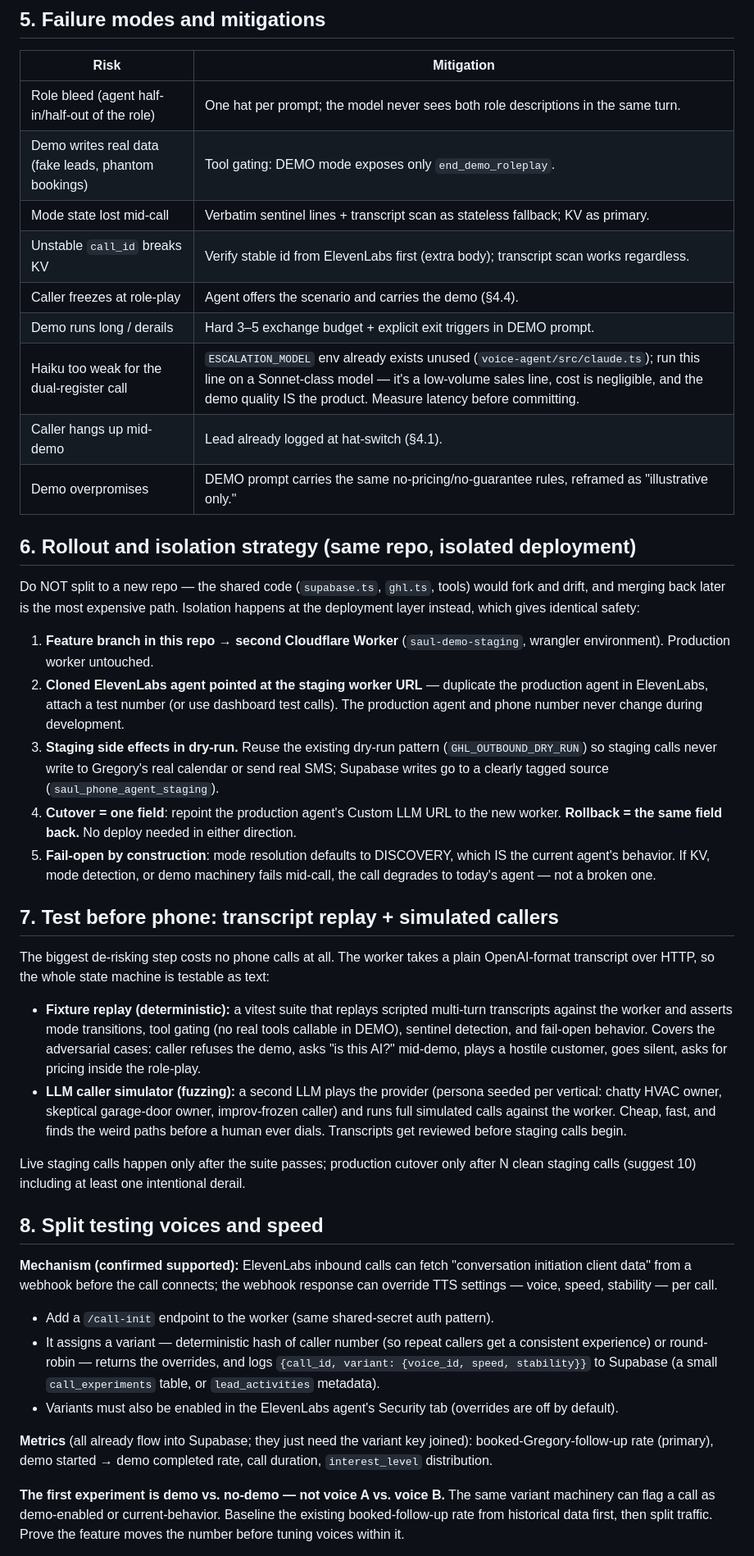
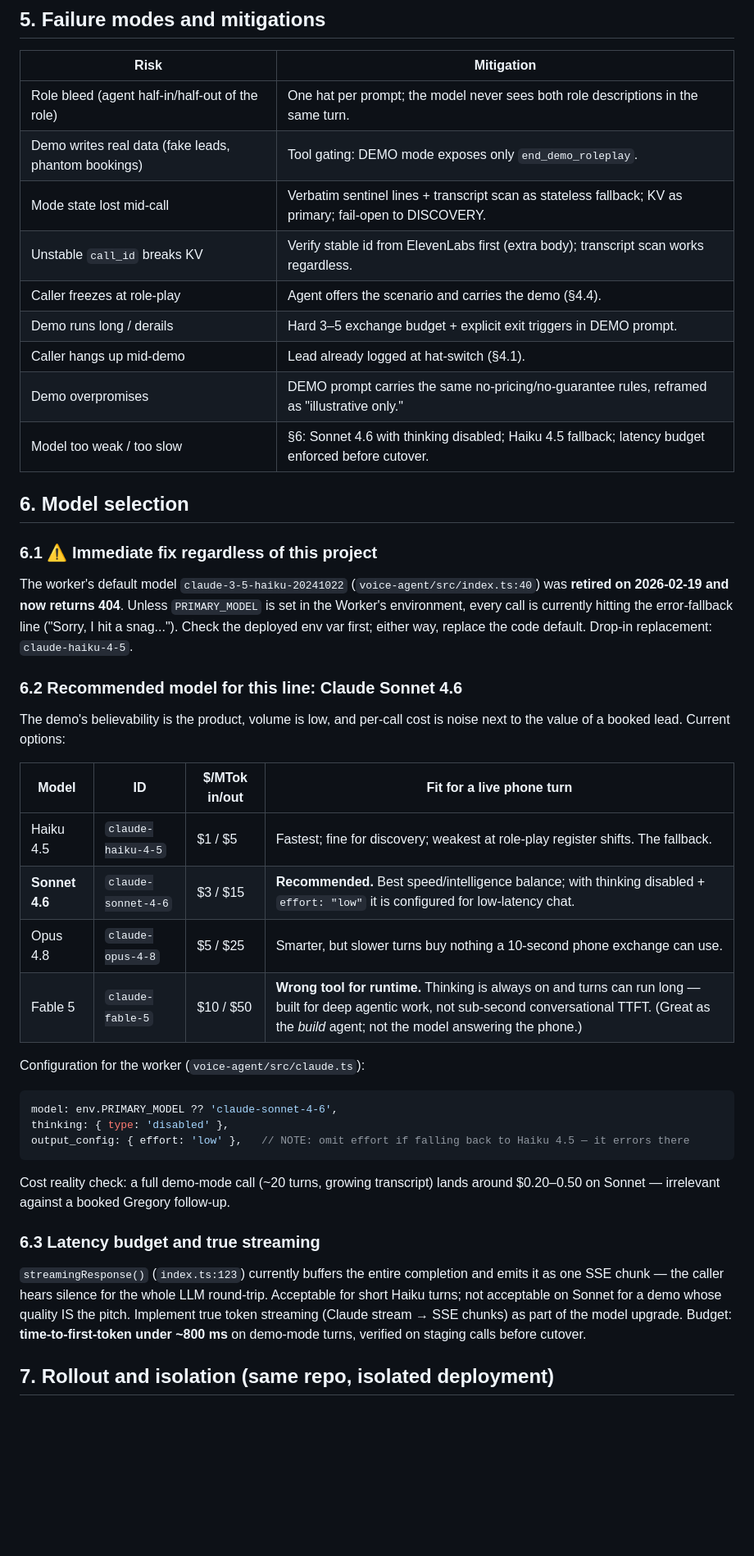
Before and after one commit to exotiq-ai/lead-gen-saul, a Markdown page: docs/ask-saul-prospector-demo-mode-plan.md, the part around one of its changes. Shown at 82% size. GitHub-like rendering; blank space fills up the shorter version.

````diff
--- a/docs/ask-saul-prospector-demo-mode-plan.md
+++ b/docs/ask-saul-prospector-demo-mode-plan.md
@@ -180,73 +178,55 @@ techniques live inside that constraint, not instead of it.
 |---|---|
 | Role bleed (agent half-in/half-out of the role) | One hat per prompt; the model never sees both role descriptions in the same turn. |
 | Demo writes real data (fake leads, phantom bookings) | Tool gating: DEMO mode exposes only `end_demo_roleplay`. |
-| Mode state lost mid-call | Verbatim sentinel lines + transcript scan as stateless fallback; KV as primary. |
+| Mode state lost mid-call | Verbatim sentinel lines + transcript scan as stateless fallback; KV as primary; fail-open to DISCOVERY. |
 | Unstable `call_id` breaks KV | Verify stable id from ElevenLabs first (extra body); transcript scan works regardless. |
 | Caller freezes at role-play | Agent offers the scenario and carries the demo (§4.4). |
 | Demo runs long / derails | Hard 3–5 exchange budget + explicit exit triggers in DEMO prompt. |
-| Haiku too weak for the dual-register call | `ESCALATION_MODEL` env already exists unused (`voice-agent/src/claude.ts`); run this line on a Sonnet-class model — it's a low-volume sales line, cost is negligible, and the demo quality IS the product. Measure latency before committing. |
 | Caller hangs up mid-demo | Lead already logged at hat-switch (§4.1). |
 | Demo overpromises | DEMO prompt carries the same no-pricing/no-guarantee rules, reframed as "illustrative only." |
+| Model too weak / too slow | §6: Sonnet 4.6 with thinking disabled; Haiku 4.5 fallback; latency budget enforced before cutover. |
 
-## 6. Rollout and isolation strategy (same repo, isolated deployment)
+## 6. Model selection
 
-Do NOT split to a new repo — the shared code (`supabase.ts`, `ghl.ts`, tools) would
-fork and drift, and merging back later is the most expensive path. Isolation happens at
-the deployment layer instead, which gives identical safety:
+### 6.1 ⚠️ Immediate fix regardless of this project
 
-1. **Feature branch in this repo → second Cloudflare Worker** (`saul-demo-staging`,
-   wrangler environment). Production worker untouched.
-2. **Cloned ElevenLabs agent pointed at the staging worker URL** — duplicate the
-   production agent in ElevenLabs, attach a test number (or use dashboard test calls).
-   The production agent and phone number never change during development.
-3. **Staging side effects in dry-run.** Reuse the existing dry-run pattern
-   (`GHL_OUTBOUND_DRY_RUN`) so staging calls never write to Gregory's real calendar or
-   send real SMS; Supabase writes go to a clearly tagged source
-   (`saul_phone_agent_staging`).
-4. **Cutover = one field**: repoint the production agent's Custom LLM URL to the new
-   worker. **Rollback = the same field back.** No deploy needed in either direction.
-5. **Fail-open by construction**: mode resolution defaults to DISCOVERY, which IS the
-   current agent's behavior. If KV, mode detection, or demo machinery fails mid-call,
-   the call degrades to today's agent — not a broken one.
+The worker's default model `claude-3-5-haiku-20241022` (`voice-agent/src/index.ts:40`)
+was **retired on 2026-02-19 and now returns 404**. Unless `PRIMARY_MODEL` is set in the
+Worker's environment, every call is currently hitting the error-fallback line ("Sorry,
+I hit a snag..."). Check the deployed env var first; either way, replace the code
+default. Drop-in replacement: `claude-haiku-4-5`.
 
-## 7. Test before phone: transcript replay + simulated callers
+### 6.2 Recommended model for this line: Claude Sonnet 4.6
 
-The biggest de-risking step costs no phone calls at all. The worker takes a plain
-OpenAI-format transcript over HTTP, so the whole state machine is testable as text:
+The demo's believability is the product, volume is low, and per-call cost is noise next
+to the value of a booked lead. Current options:
 
-- **Fixture replay (deterministic):** a vitest suite that replays scripted multi-turn
-  transcripts against the worker and asserts mode transitions, tool gating (no real
-  tools callable in DEMO), sentinel detection, and fail-open behavior. Covers the
-  adversarial cases: caller refuses the demo, asks "is this AI?" mid-demo, plays a
-  hostile customer, goes silent, asks for pricing inside the role-play.
-- **LLM caller simulator (fuzzing):** a second LLM plays the provider (persona seeded
-  per vertical: chatty HVAC owner, skeptical garage-door owner, improv-frozen caller)
-  and runs full simulated calls against the worker. Cheap, fast, and finds the weird
-  paths before a human ever dials. Transcripts get reviewed before staging calls begin.
+| Model | ID | $/MTok in/out | Fit for a live phone turn |
+|---|---|---|---|
+| Haiku 4.5 | `claude-haiku-4-5` | $1 / $5 | Fastest; fine for discovery; weakest at role-play register shifts. The fallback. |
+| **Sonnet 4.6** | `claude-sonnet-4-6` | $3 / $15 | **Recommended.** Best speed/intelligence balance; with thinking disabled + `effort: "low"` it is configured for low-latency chat. |
+| Opus 4.8 | `claude-opus-4-8` | $5 / $25 | Smarter, but slower turns buy nothing a 10-second phone exchange can use. |
+| Fable 5 | `claude-fable-5` | $10 / $50 | **Wrong tool for runtime.** Thinking is always on and turns can run long — built for deep agentic work, not sub-second conversational TTFT. (Great as the *build* agent; not the model answering the phone.) |
 
-Live staging calls happen only after the suite passes; production cutover only after
-N clean staging calls (suggest 10) including at least one intentional derail.
+Configuration for the worker (`voice-agent/src/claude.ts`):
 
-## 8. Split testing voices and speed
+```ts
+model: env.PRIMARY_MODEL ?? 'claude-sonnet-4-6',
+thinking: { type: 'disabled' },
+output_config: { effort: 'low' },   // NOTE: omit effort if falling back to Haiku 4.5 — it errors there
+```
 
-**Mechanism (confirmed supported):** ElevenLabs inbound calls can fetch
-"conversation initiation client data" from a webhook before the call connects; the
-webhook response can override TTS settings — voice, speed, stability — per call.
+Cost reality check: a full demo-mode call (~20 turns, growing transcript) lands around
+$0.20–0.50 on Sonnet — irrelevant against a booked Gregory follow-up.
 
-- Add a `/call-init` endpoint to the worker (same shared-secret auth pattern).
-- It assigns a variant — deterministic hash of caller number (so repeat callers get a
-  consistent experience) or round-robin — returns the overrides, and logs
-  `{call_id, variant: {voice_id, speed, stability}}` to Supabase (a small
-  `call_experiments` table, or `lead_activities` metadata).
-- Variants must also be enabled in the ElevenLabs agent's Security tab (overrides are
-  off by default).
+### 6.3 Latency budget and true streaming
 
-**Metrics** (all already flow into Supabase; they just need the variant key joined):
-booked-Gregory-follow-up rate (primary), demo started → demo completed rate, call
-duration, `interest_level` distribution.
+`streamingResponse()` (`index.ts:123`) currently buffers the entire completion and
+emits it as one SSE chunk — the caller hears silence for the whole LLM round-trip.
+Acceptable for short Haiku turns; not acceptable on Sonnet for a demo whose quality IS
+the pitch. Implement true token streaming (Claude stream → SSE chunks) as part of the
+model upgrade. Budget: **time-to-first-token under ~800 ms** on demo-mode turns,
+verified on staging calls before cutover.
 
-**The first experiment is demo vs. no-demo — not voice A vs. voice B.** The same
-variant machinery can flag a call as demo-enabled or current-behavior. Baseline the
-existing booked-follow-up rate from historical data first, then split traffic. Prove
-the feature moves the number before tuning voices within it.
+## 7. Rollout and isolation (same repo, isolated deployment)
 
````
Also changed, not shown: other parts of docs/ask-saul-prospector-demo-mode-plan.md (+173 -153 lines).
